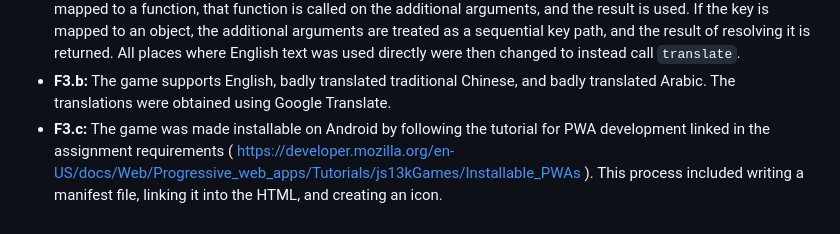
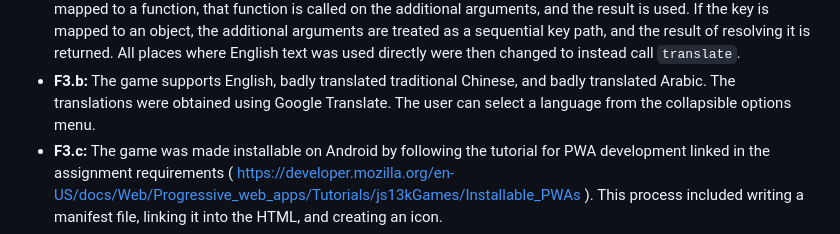
Before and after one commit to quinlanhoang/CMPM121-Final, a Markdown page: devlog.md, the part around the change. Rendered like a GitHub page.

Commit message:
Add missing explanation to devlog concerning how the player can choose a language.

```diff
--- a/devlog.md
+++ b/devlog.md
@@ -34,7 +34,7 @@
   text was used directly were then changed to instead call `translate`.
 - **F3.b:** The game supports English, badly translated traditional Chinese, and
   badly translated Arabic. The translations were obtained using Google
-  Translate.
+  Translate. The user can select a language from the collapsible options menu.
 - **F3.c:** The game was made installable on Android by following the tutorial
   for PWA development linked in the assignment requirements (
   https://developer.mozilla.org/en-US/docs/Web/Progressive_web_apps/Tutorials/js13kGames/Installable_PWAs
```
